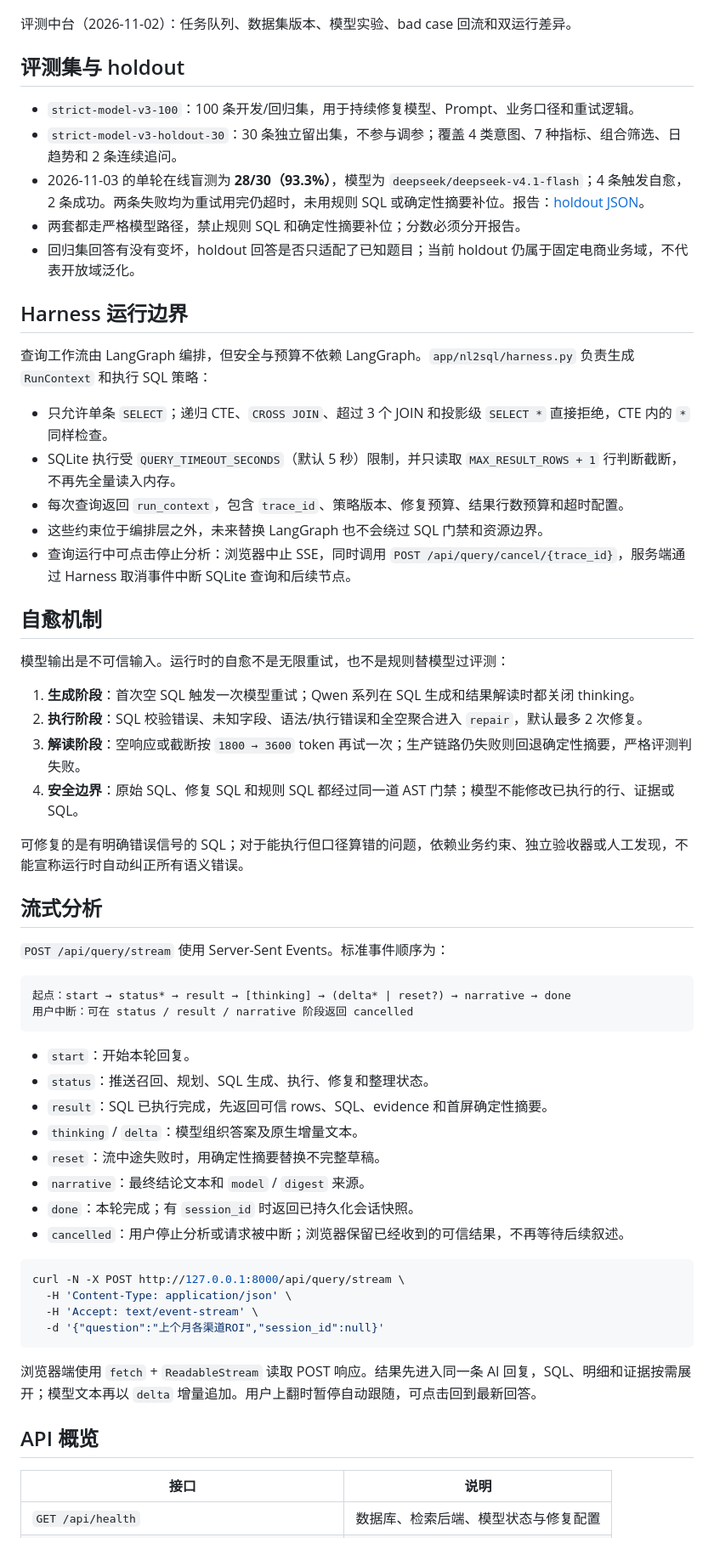
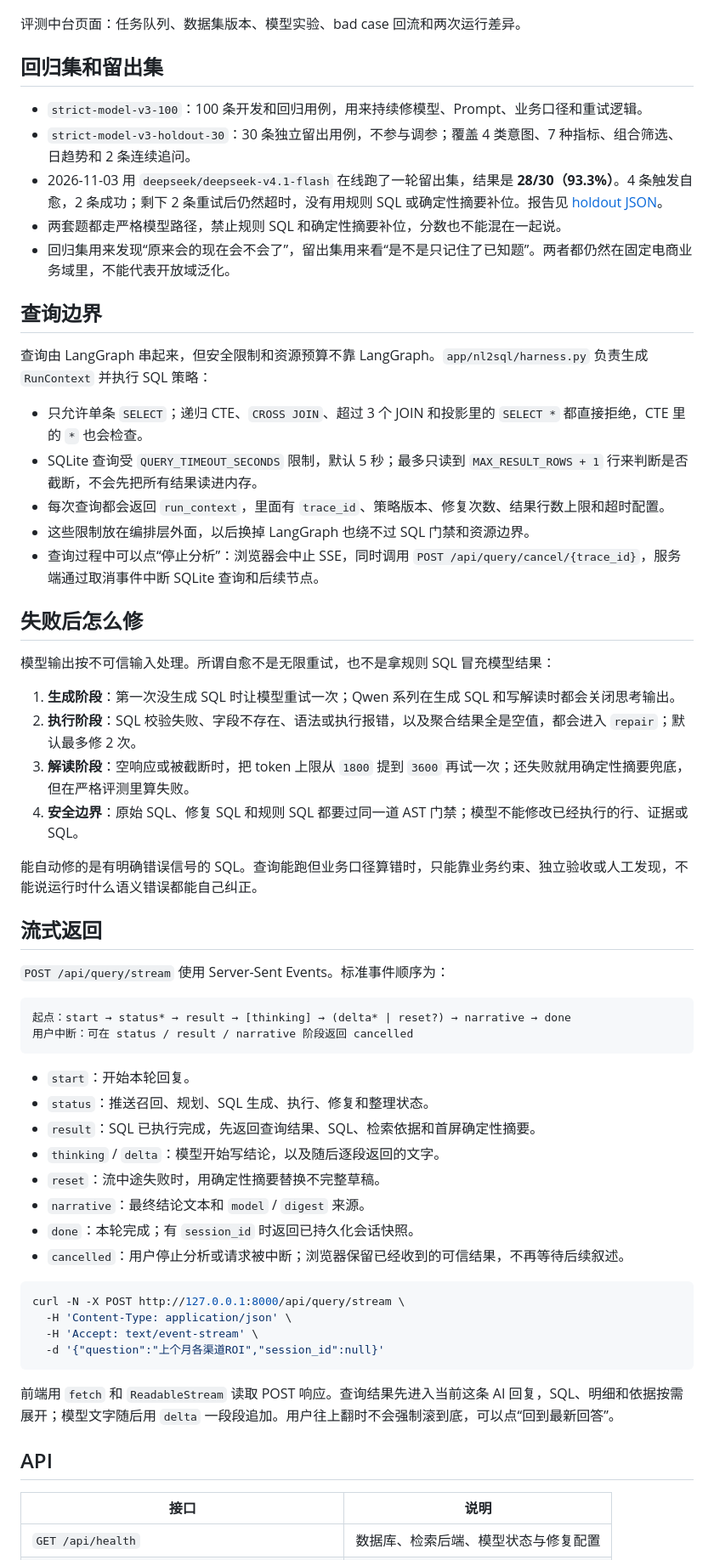
Before and after one commit to sun-sh/atlas-bi-nl2sql, a Markdown page: README.md, the part around one of its changes. Shown at 85% size. Rendered like a GitHub page.

Commit message:
docs:rewrite-readme-in-plain-language

````diff
--- a/README.md
+++ b/README.md
@@ -182,38 +182,38 @@ flowchart TD
 
 ![评测中台：任务队列、数据集版本、实验和 bad case 回流](docs/images/atlas-evaluation-platform.png)
 
-评测中台（2026-11-02）：任务队列、数据集版本、模型实验、bad case 回流和双运行差异。
+评测中台页面：任务队列、数据集版本、模型实验、bad case 回流和两次运行差异。
 
-## 评测集与 holdout
+## 回归集和留出集
 
-- `strict-model-v3-100`：100 条开发/回归集，用于持续修复模型、Prompt、业务口径和重试逻辑。
-- `strict-model-v3-holdout-30`：30 条独立留出集，不参与调参；覆盖 4 类意图、7 种指标、组合筛选、日趋势和 2 条连续追问。
-- 2026-11-03 的单轮在线盲测为 **28/30（93.3%）**，模型为 `deepseek/deepseek-v4.1-flash`；4 条触发自愈，2 条成功。两条失败均为重试用完仍超时，未用规则 SQL 或确定性摘要补位。报告：[holdout JSON](docs/evaluations/holdout-2026-11-03.json)。
-- 两套都走严格模型路径，禁止规则 SQL 和确定性摘要补位；分数必须分开报告。
-- 回归集回答有没有变坏，holdout 回答是否只适配了已知题目；当前 holdout 仍属于固定电商业务域，不代表开放域泛化。
+- `strict-model-v3-100`：100 条开发和回归用例，用来持续修模型、Prompt、业务口径和重试逻辑。
+- `strict-model-v3-holdout-30`：30 条独立留出用例，不参与调参；覆盖 4 类意图、7 种指标、组合筛选、日趋势和 2 条连续追问。
+- 2026-11-03 用 `deepseek/deepseek-v4.1-flash` 在线跑了一轮留出集，结果是 **28/30（93.3%）**。4 条触发自愈，2 条成功；剩下 2 条重试后仍然超时，没有用规则 SQL 或确定性摘要补位。报告见 [holdout JSON](docs/evaluations/holdout-2026-11-03.json)。
+- 两套题都走严格模型路径，禁止规则 SQL 和确定性摘要补位，分数也不能混在一起说。
+- 回归集用来发现“原来会的现在会不会了”，留出集用来看“是不是只记住了已知题”。两者都仍然在固定电商业务域里，不能代表开放域泛化。
 
-## Harness 运行边界
+## 查询边界
 
-查询工作流由 LangGraph 编排，但安全与预算不依赖 LangGraph。`app/nl2sql/harness.py` 负责生成 `RunContext` 和执行 SQL 策略：
+查询由 LangGraph 串起来，但安全限制和资源预算不靠 LangGraph。`app/nl2sql/harness.py` 负责生成 `RunContext` 并执行 SQL 策略：
 
-- 只允许单条 `SELECT`；递归 CTE、`CROSS JOIN`、超过 3 个 JOIN 和投影级 `SELECT *` 直接拒绝，CTE 内的 `*` 同样检查。
-- SQLite 执行受 `QUERY_TIMEOUT_SECONDS`（默认 5 秒）限制，并只读取 `MAX_RESULT_ROWS + 1` 行判断截断，不再先全量读入内存。
-- 每次查询返回 `run_context`，包含 `trace_id`、策略版本、修复预算、结果行数预算和超时配置。
-- 这些约束位于编排层之外，未来替换 LangGraph 也不会绕过 SQL 门禁和资源边界。
-- 查询运行中可点击停止分析：浏览器中止 SSE，同时调用 `POST /api/query/cancel/{trace_id}`，服务端通过 Harness 取消事件中断 SQLite 查询和后续节点。
+- 只允许单条 `SELECT`；递归 CTE、`CROSS JOIN`、超过 3 个 JOIN 和投影里的 `SELECT *` 都直接拒绝，CTE 里的 `*` 也会检查。
+- SQLite 查询受 `QUERY_TIMEOUT_SECONDS` 限制，默认 5 秒；最多只读到 `MAX_RESULT_ROWS + 1` 行来判断是否截断，不会先把所有结果读进内存。
+- 每次查询都会返回 `run_context`，里面有 `trace_id`、策略版本、修复次数、结果行数上限和超时配置。
+- 这些限制放在编排层外面，以后换掉 LangGraph 也绕不过 SQL 门禁和资源边界。
+- 查询过程中可以点“停止分析”：浏览器会中止 SSE，同时调用 `POST /api/query/cancel/{trace_id}`，服务端通过取消事件中断 SQLite 查询和后续节点。
 
-## 自愈机制
+## 失败后怎么修
 
-模型输出是不可信输入。运行时的自愈不是无限重试，也不是规则替模型过评测：
+模型输出按不可信输入处理。所谓自愈不是无限重试，也不是拿规则 SQL 冒充模型结果：
 
-1. **生成阶段**：首次空 SQL 触发一次模型重试；Qwen 系列在 SQL 生成和结果解读时都关闭 thinking。
-2. **执行阶段**：SQL 校验错误、未知字段、语法/执行错误和全空聚合进入 `repair`，默认最多 2 次修复。
-3. **解读阶段**：空响应或截断按 `1800 → 3600` token 再试一次；生产链路仍失败则回退确定性摘要，严格评测判失败。
-4. **安全边界**：原始 SQL、修复 SQL 和规则 SQL 都经过同一道 AST 门禁；模型不能修改已执行的行、证据或 SQL。
+1. **生成阶段**：第一次没生成 SQL 时让模型重试一次；Qwen 系列在生成 SQL 和写解读时都会关闭思考输出。
+2. **执行阶段**：SQL 校验失败、字段不存在、语法或执行报错，以及聚合结果全是空值，都会进入 `repair`；默认最多修 2 次。
+3. **解读阶段**：空响应或被截断时，把 token 上限从 `1800` 提到 `3600` 再试一次；还失败就用确定性摘要兜底，但在严格评测里算失败。
+4. **安全边界**：原始 SQL、修复 SQL 和规则 SQL 都要过同一道 AST 门禁；模型不能修改已经执行的行、证据或 SQL。
 
-可修复的是有明确错误信号的 SQL；对于能执行但口径算错的问题，依赖业务约束、独立验收器或人工发现，不能宣称运行时自动纠正所有语义错误。
+能自动修的是有明确错误信号的 SQL。查询能跑但业务口径算错时，只能靠业务约束、独立验收或人工发现，不能说运行时什么语义错误都能自己纠正。
 
-## 流式分析
+## 流式返回
 
 `POST /api/query/stream` 使用 Server-Sent Events。标准事件顺序为：
 
@@ -224,8 +224,8 @@ flowchart TD
 
 - `start`：开始本轮回复。
 - `status`：推送召回、规划、SQL 生成、执行、修复和整理状态。
-- `result`：SQL 已执行完成，先返回可信 rows、SQL、evidence 和首屏确定性摘要。
-- `thinking` / `delta`：模型组织答案及原生增量文本。
+- `result`：SQL 已执行完成，先返回查询结果、SQL、检索依据和首屏确定性摘要。
+- `thinking` / `delta`：模型开始写结论，以及随后逐段返回的文字。
 - `reset`：流中途失败时，用确定性摘要替换不完整草稿。
 - `narrative`：最终结论文本和 `model` / `digest` 来源。
 - `done`：本轮完成；有 `session_id` 时返回已持久化会话快照。
@@ -238,9 +238,9 @@ curl -N -X POST http://127.0.0.1:8000/api/query/stream \
   -d '{"question":"上个月各渠道ROI","session_id":null}'
 ```
 
-浏览器端使用 `fetch` + `ReadableStream` 读取 POST 响应。结果先进入同一条 AI 回复，SQL、明细和证据按需展开；模型文本再以 `delta` 增量追加。用户上翻时暂停自动跟随，可点击回到最新回答。
+前端用 `fetch` 和 `ReadableStream` 读取 POST 响应。查询结果先进入当前这条 AI 回复，SQL、明细和依据按需展开；模型文字随后用 `delta` 一段段追加。用户往上翻时不会强制滚到底，可以点“回到最新回答”。
 
-## API 概览
+## API
 
 | 接口 | 说明 |
 | --- | --- |
````
Also changed, not shown: other parts of README.md (+75 -75 lines).
